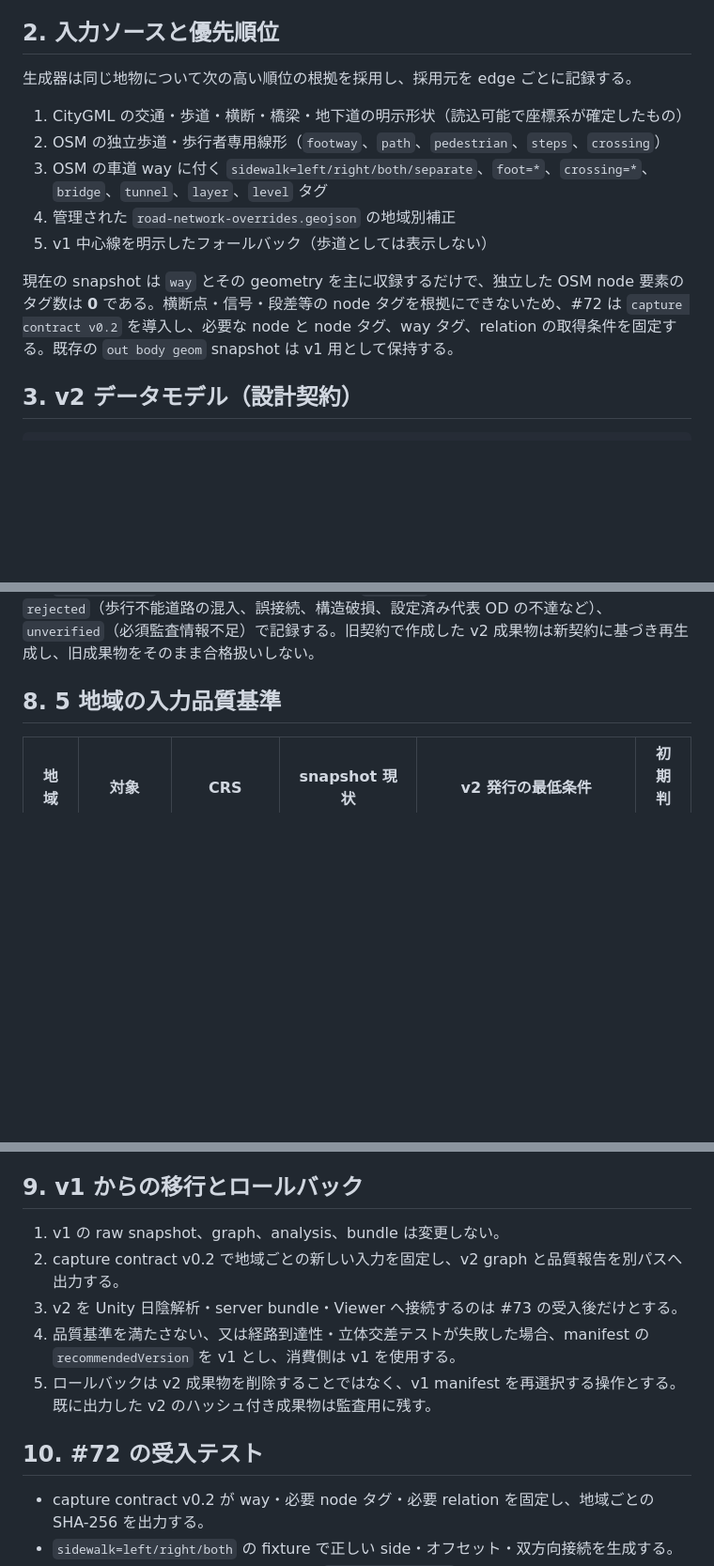
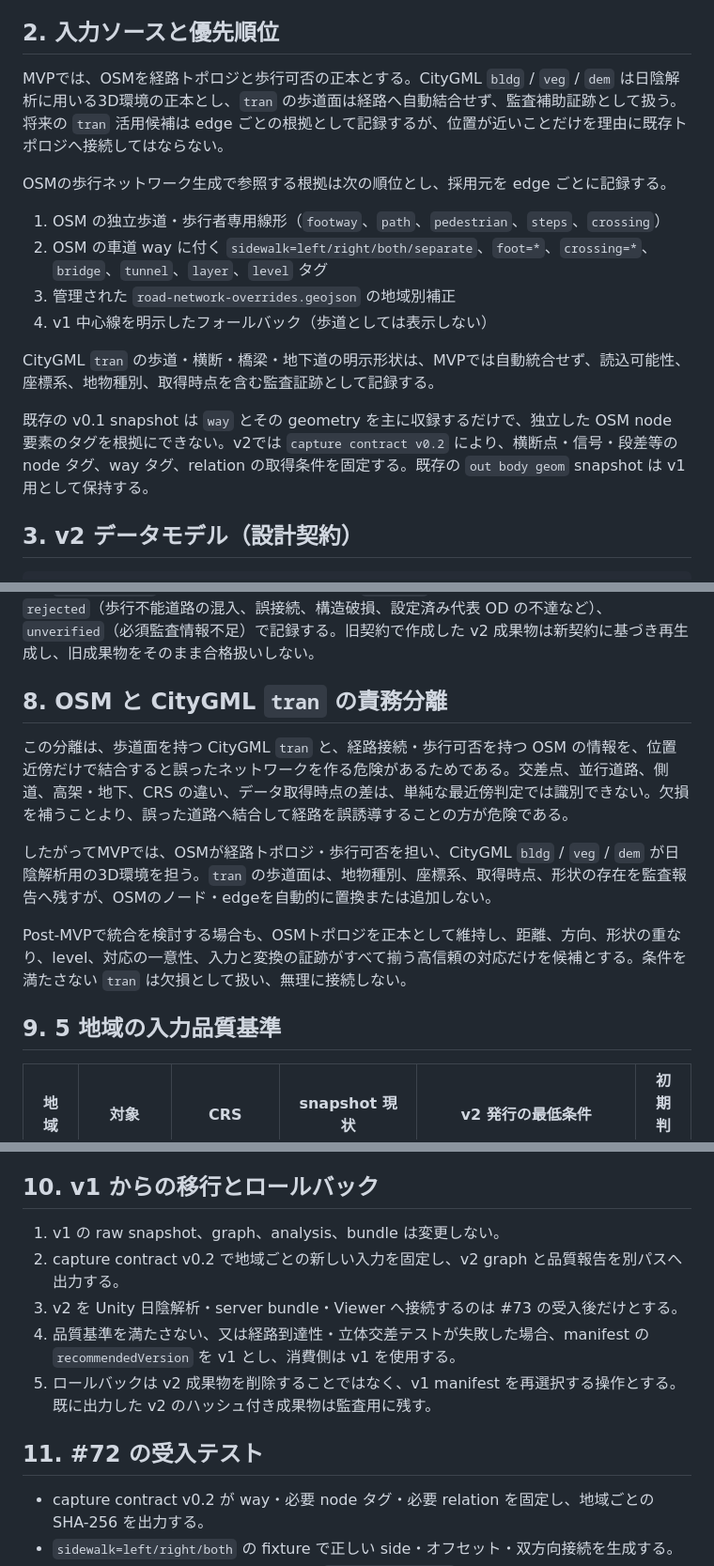
Before and after one commit to azarashin/PLATEAUHackathon2006, a Markdown page: docs/sidewalk-pedestrian-network-specification.md, 3 parts joined by grey strips. Shown at 94% size. Drawn GitHub-style; blank space fills up the shorter version.

Commit message:
docs: record OSM and CityGML responsibility split

```diff
--- a/docs/sidewalk-pedestrian-network-specification.md
+++ b/docs/sidewalk-pedestrian-network-specification.md
@@ -10,15 +10,18 @@ v2 は歩道の線形・接続・品質根拠を追加するが、既存の Unit
 
 ## 2. 入力ソースと優先順位
 
-生成器は同じ地物について次の高い順位の根拠を採用し、採用元を edge ごとに記録する。
+MVPでは、OSMを経路トポロジと歩行可否の正本とする。CityGML `bldg` / `veg` / `dem` は日陰解析に用いる3D環境の正本とし、`tran` の歩道面は経路へ自動結合せず、監査補助証跡として扱う。将来の `tran` 活用候補は edge ごとの根拠として記録するが、位置が近いことだけを理由に既存トポロジへ接続してはならない。
 
-1. CityGML の交通・歩道・横断・橋梁・地下道の明示形状（読込可能で座標系が確定したもの）
-2. OSM の独立歩道・歩行者専用線形（`footway`、`path`、`pedestrian`、`steps`、`crossing`）
-3. OSM の車道 way に付く `sidewalk=left/right/both/separate`、`foot=*`、`crossing=*`、`bridge`、`tunnel`、`layer`、`level` タグ
-4. 管理された `road-network-overrides.geojson` の地域別補正
-5. v1 中心線を明示したフォールバック（歩道としては表示しない）
+OSMの歩行ネットワーク生成で参照する根拠は次の順位とし、採用元を edge ごとに記録する。
 
-現在の snapshot は `way` とその geometry を主に収録するだけで、独立した OSM node 要素のタグ数は **0** である。横断点・信号・段差等の node タグを根拠にできないため、#72 は `capture contract v0.2` を導入し、必要な node と node タグ、way タグ、relation の取得条件を固定する。既存の `out body geom` snapshot は v1 用として保持する。
+1. OSM の独立歩道・歩行者専用線形（`footway`、`path`、`pedestrian`、`steps`、`crossing`）
+2. OSM の車道 way に付く `sidewalk=left/right/both/separate`、`foot=*`、`crossing=*`、`bridge`、`tunnel`、`layer`、`level` タグ
+3. 管理された `road-network-overrides.geojson` の地域別補正
+4. v1 中心線を明示したフォールバック（歩道としては表示しない）
+
+CityGML `tran` の歩道・横断・橋梁・地下道の明示形状は、MVPでは自動統合せず、読込可能性、座標系、地物種別、取得時点を含む監査証跡として記録する。
+
+既存の v0.1 snapshot は `way` とその geometry を主に収録するだけで、独立した OSM node 要素のタグを根拠にできない。v2では `capture contract v0.2` により、横断点・信号・段差等の node タグ、way タグ、relation の取得条件を固定する。既存の `out body geom` snapshot は v1 用として保持する。
 
 ## 3. v2 データモデル（設計契約）
 
@@ -85,7 +88,15 @@ v2 は、双方向で共用する `physicalEdges` と、有向の `edges` を分
 
 新しい品質契約 `pedestrian-network-safety-1.0` では、既知の歩行不能道路を除外すること、異なる level や無根拠な横断による誤接続を防止すること、各辺の根拠と不確実性を識別できることを合否の中心とする。狭い生活道路の中心線は、歩道そのものではなく共有空間の代表線として許容し、`fallback=true` として明示する。品質状態は `accepted`（安全性に関する必須検証を通過）、`rejected`（歩行不能道路の混入、誤接続、構造破損、設定済み代表 OD の不達など）、`unverified`（必須監査情報不足）で記録する。旧契約で作成した v2 成果物は新契約に基づき再生成し、旧成果物をそのまま合格扱いしない。
 
-## 8. 5 地域の入力品質基準
+## 8. OSM と CityGML `tran` の責務分離
+
+この分離は、歩道面を持つ CityGML `tran` と、経路接続・歩行可否を持つ OSM の情報を、位置近傍だけで結合すると誤ったネットワークを作る危険があるためである。交差点、並行道路、側道、高架・地下、CRS の違い、データ取得時点の差は、単純な最近傍判定では識別できない。欠損を補うことより、誤った道路へ結合して経路を誤誘導することの方が危険である。
+
+したがってMVPでは、OSMが経路トポロジ・歩行可否を担い、CityGML `bldg` / `veg` / `dem` が日陰解析用の3D環境を担う。`tran` の歩道面は、地物種別、座標系、取得時点、形状の存在を監査報告へ残すが、OSMのノード・edgeを自動的に置換または追加しない。
+
+Post-MVPで統合を検討する場合も、OSMトポロジを正本として維持し、距離、方向、形状の重なり、level、対応の一意性、入力と変換の証跡がすべて揃う高信頼の対応だけを候補とする。条件を満たさない `tran` は欠損として扱い、無理に接続しない。
+
+## 9. 5 地域の入力品質基準
 
 | 地域 | 対象 | CRS | snapshot 現状 | v2 発行の最低条件 | 初期判定 |
 |---|---|---|---|---|---|
@@ -101,7 +112,7 @@ v2 は、双方向で共用する `physicalEdges` と、有向の `edges` を分
 
 品質報告には少なくとも、入力 snapshot / CityGML / override のハッシュと取得日時、physical edge / directed edge 数・延長、facility・side・source・confidence・根拠分類別集計、歩行不能理由別の除外数、横断数、level分離により拒否した接続数、fallback 延長・比率、`explicit + derived` 延長・比率、代表経路の結果または未設定警告、必須監査情報、既知の制約を記録する。生成器は安全契約に反する成果物を `rejected` とし、必須監査情報が足りない場合は `unverified` とする。
 
-## 9. v1 からの移行とロールバック
+## 10. v1 からの移行とロールバック
 
 1. v1 の raw snapshot、graph、analysis、bundle は変更しない。
 2. capture contract v0.2 で地域ごとの新しい入力を固定し、v2 graph と品質報告を別パスへ出力する。
@@ -109,7 +120,7 @@ v2 は、双方向で共用する `physicalEdges` と、有向の `edges` を分
 4. 品質基準を満たさない、又は経路到達性・立体交差テストが失敗した場合、manifest の `recommendedVersion` を v1 とし、消費側は v1 を使用する。
 5. ロールバックは v2 成果物を削除することではなく、v1 manifest を再選択する操作とする。既に出力した v2 のハッシュ付き成果物は監査用に残す。
 
-## 10. #72 の受入テスト
+## 11. #72 の受入テスト
 
 - capture contract v0.2 が way・必要 node タグ・必要 relation を固定し、地域ごとの SHA-256 を出力する。
 - `sidewalk=left/right/both` の fixture で正しい side・オフセット・双方向接続を生成する。
```
Also changed, not shown: other parts of docs/sidewalk-pedestrian-network-specification.md (+1 -1 lines).
